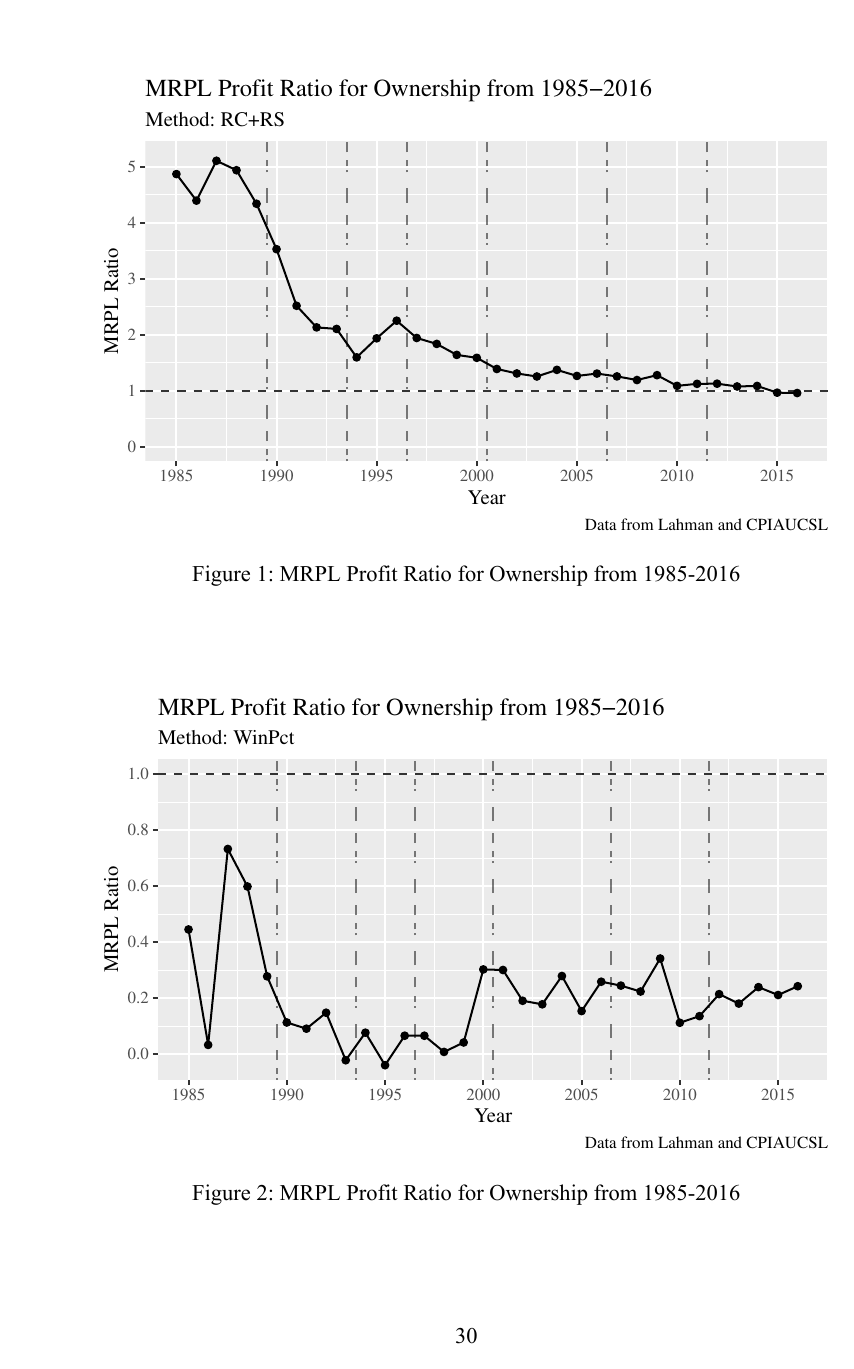
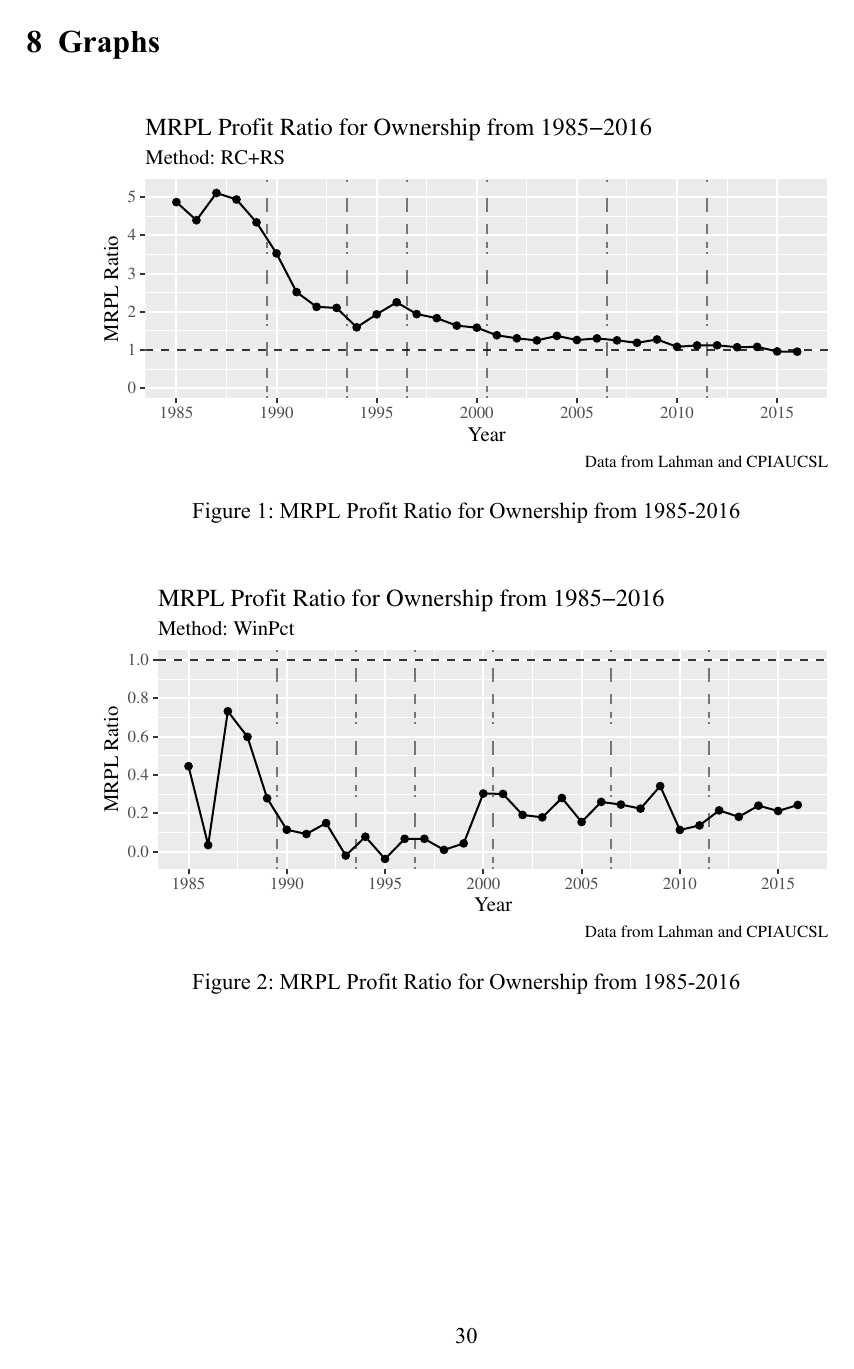
Before and after one commit to Sturner21/BottomeLine, a Quarto document (Draft 1/FullDraft1.qmd): page 30 of 31. The pictures show the output file Draft 1/FullDraft1.pdf that the author committed with the source.

Commit message:
Fixed Formatting of Graphs and Tables (Somewhat)
Cannot get the figures to have their captions be above them for some reason.

````diff
--- a/Draft 1/FullDraft1.qmd
+++ b/Draft 1/FullDraft1.qmd
@@ -703,6 +705,7 @@ modelsummary(models = list("WinPct" = winpct_reg),
 ```{r}
 #| label: tbl-RSRCSum
 #| tbl-cap: "RS & RC Regressions"
+#| keep-with-previous: True
 modelsummary(models = list("RS" = rs_reg,
                            "RC" = rc_reg),
              fmt = 2,
@@ -752,12 +755,19 @@ modelsummary(models = list("AttCost" = attCost_reg),
              stars = c('*' = .05, '**' = .01, '***' = 0.001)
              )
 ```
+:::
 
+\newpage
+
+::: {#graphs}
 # Graphs
 
 ```{r}
 #| label: fig-LeagueRSRC
 #| fig-cap: "MRPL Profit Ratio for Ownership from 1985-2016"
+#| fig-cap-location: top
+#| fig-dpi: 300
+#| fig-height: 2.75
 Full_RS_RC <-  Full_RS_RC %>%
   right_join(NewSalaries, by = join_by("playerID", "yearID")) %>%
   mutate(PCTMRP = att/xAtt)
@@ -809,6 +819,9 @@ PCTMRP_WinPct <-  Player_WinPct %>%
 ```{r}
 #| label: fig-LeagueWPCT
 #| fig-cap: "MRPL Profit Ratio for Ownership from 1985-2016"
+#| fig-cap-location: top
+#| fig-dpi: 300
+#| fig-height: 2.75
 #| message: false
 ggplot(data = PCTMRP_WinPct)+
   aes(x=yearID, y=PCTMRP)+
````
Also changed, not shown: Draft 1/FullDraft1.pdf, Draft 1/FullDraft1_files/figure-latex/fig-ContractRSRC-1.pdf (added), Draft 1/FullDraft1_files/figure-latex/fig-ContractWPCT-1.pdf (added), Draft 1/FullDraft1_files/figure-latex/fig-LeagueRSRC-1.pdf (added), Draft 1/FullDraft1_files/figure-latex/fig-LeagueWPCT-1.pdf (added), Draft 1/FullDraft1.qmd (7 more changed lines).
